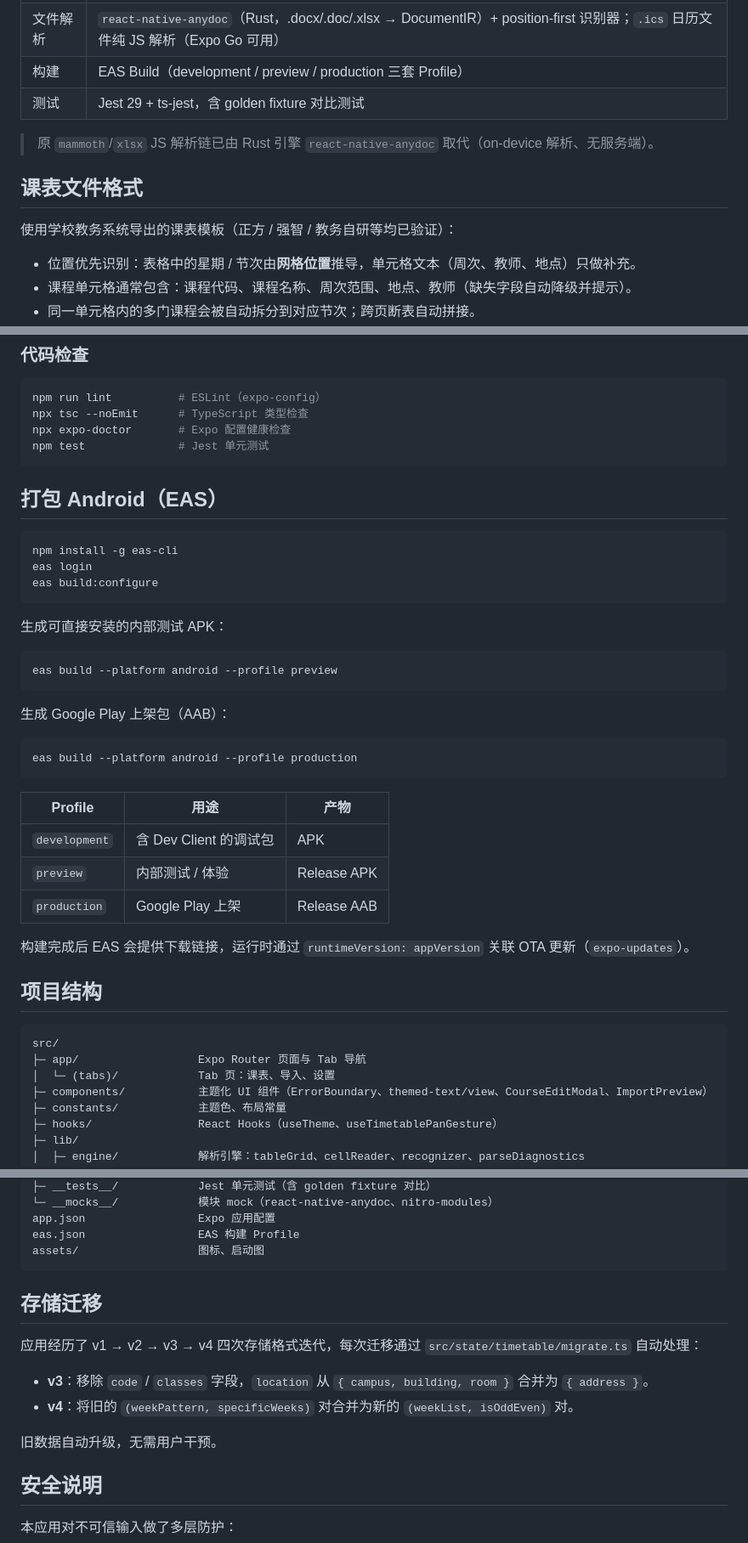
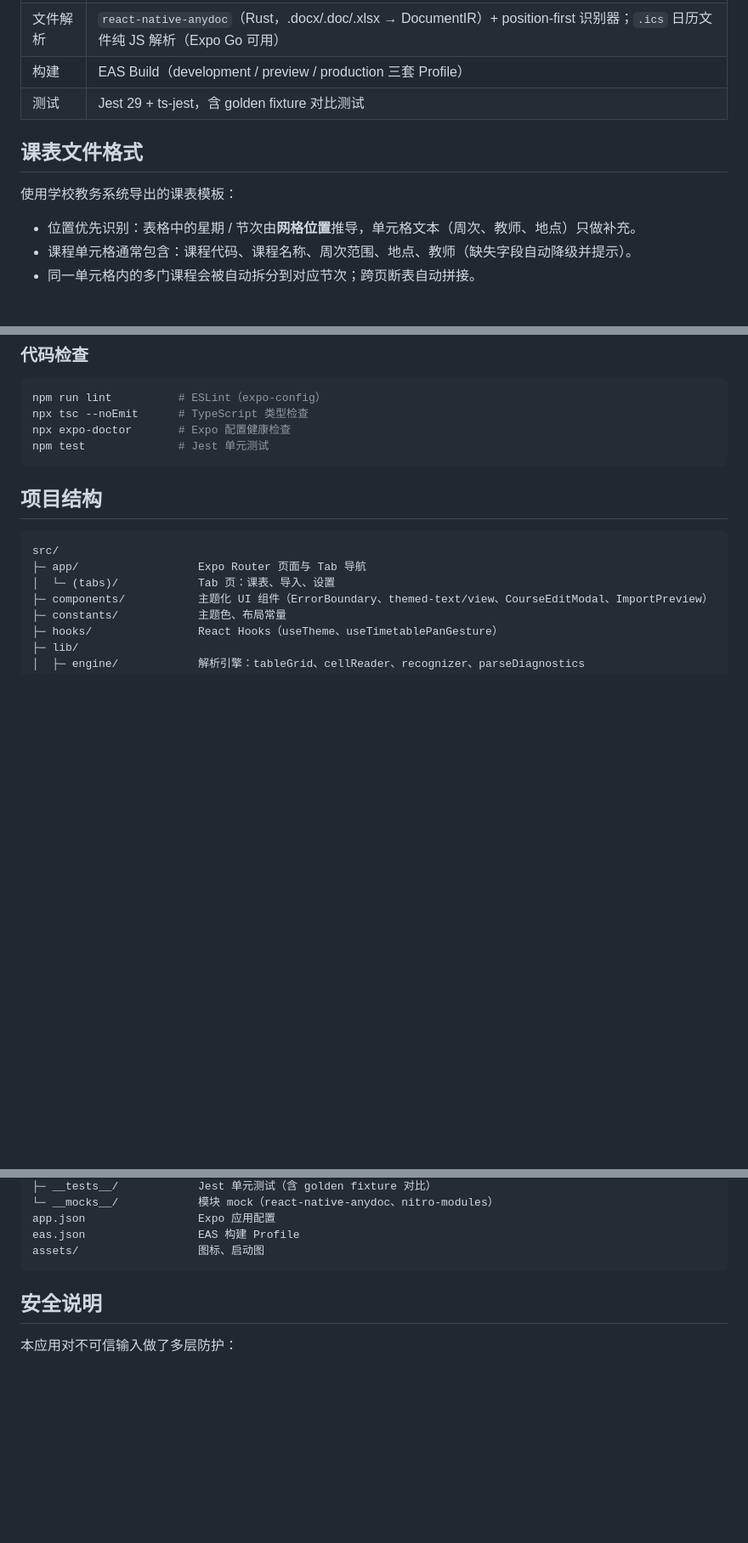
Before and after one commit to Guhong-fks/timetable, a Markdown page: README.md, 3 parts joined by grey strips. Shown at 85% size. GitHub-like rendering; blank space fills up the shorter version.

Commit message:
Revise schedule configuration and remove Android build section
Updated README to clarify schedule configuration and removed Android packaging instructions.

````diff
--- a/README.md
+++ b/README.md
@@ -64,11 +64,11 @@
 | 构建 | EAS Build（development / preview / production 三套 Profile） |
 | 测试 | Jest 29 + ts-jest，含 golden fixture 对比测试 |
 
-> 原 `mammoth`/`xlsx` JS 解析链已由 Rust 引擎 `react-native-anydoc` 取代（on-device 解析、无服务端）。
+
 
 ## 课表文件格式
 
-使用学校教务系统导出的课表模板（正方 / 强智 / 教务自研等均已验证）：
+使用学校教务系统导出的课表模板：
 
 - 位置优先识别：表格中的星期 / 节次由**网格位置**推导，单元格文本（周次、教师、地点）只做补充。
 - 课程单元格通常包含：课程代码、课程名称、周次范围、地点、教师（缺失字段自动降级并提示）。
@@ -112,33 +112,7 @@ npx expo-doctor       # Expo 配置健康检查
 npm test              # Jest 单元测试
 ```
 
-## 打包 Android（EAS）
 
-```bash
-npm install -g eas-cli
-eas login
-eas build:configure
-```
-
-生成可直接安装的内部测试 APK：
-
-```bash
-eas build --platform android --profile preview
-```
-
-生成 Google Play 上架包（AAB）：
-
-```bash
-eas build --platform android --profile production
-```
-
-| Profile | 用途 | 产物 |
-| --- | --- | --- |
-| `development` | 含 Dev Client 的调试包 | APK |
-| `preview` | 内部测试 / 体验 | Release APK |
-| `production` | Google Play 上架 | Release AAB |
-
-构建完成后 EAS 会提供下载链接，运行时通过 `runtimeVersion: appVersion` 关联 OTA 更新（`expo-updates`）。
 
 ## 项目结构
 
@@ -166,14 +140,7 @@ eas.json                 EAS 构建 Profile
 assets/                  图标、启动图
 ```
 
-## 存储迁移
 
-应用经历了 v1 → v2 → v3 → v4 四次存储格式迭代，每次迁移通过 `src/state/timetable/migrate.ts` 自动处理：
-
-- **v3**：移除 `code` / `classes` 字段，`location` 从 `{ campus, building, room }` 合并为 `{ address }`。
-- **v4**：将旧的 `(weekPattern, specificWeeks)` 对合并为新的 `(weekList, isOddEven)` 对。
-
-旧数据自动升级，无需用户干预。
 
 ## 安全说明
 
````
Also changed, not shown: other parts of README.md (+1 -1 lines).
